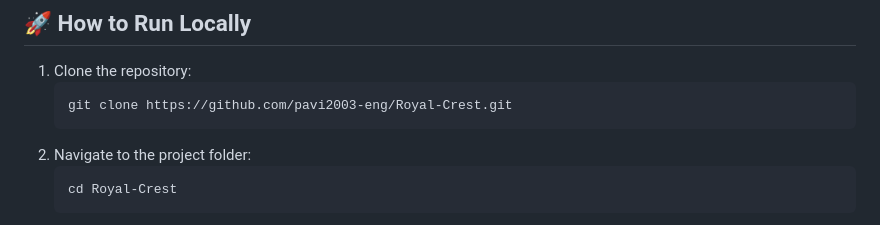
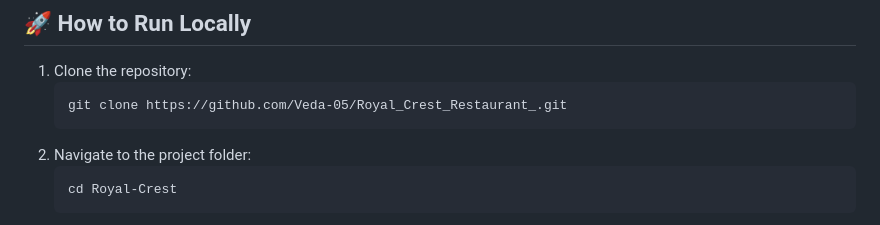
Before and after one commit to Veda-05/Royal_Crest_Restaurant_, a Markdown page: README.md, the part around the change printed below. Drawn GitHub-style.

````diff
--- a/README.md
+++ b/README.md
@@ -55,7 +55,7 @@ Royal-Crest/
 
 1. Clone the repository:
    ```
-   git clone https://github.com/pavi2003-eng/Royal-Crest.git
+   git clone https://github.com/Veda-05/Royal_Crest_Restaurant_.git
    ```
 2. Navigate to the project folder:
    ```
````
Also changed, not shown: other parts of README.md (+1 -1 lines).
